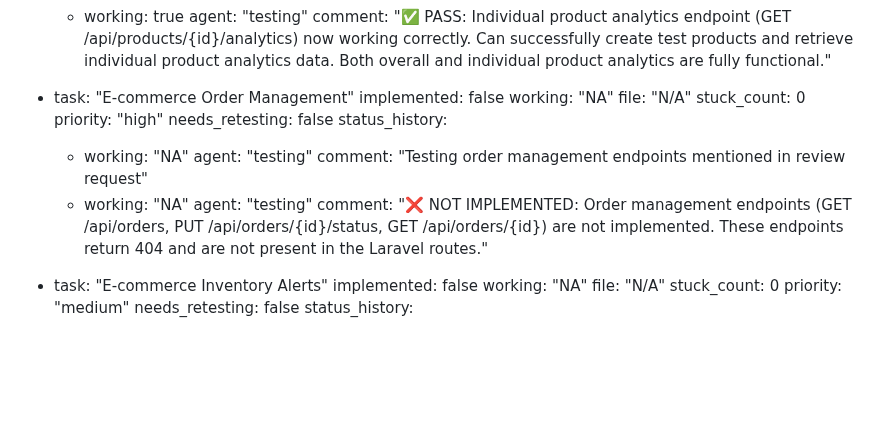
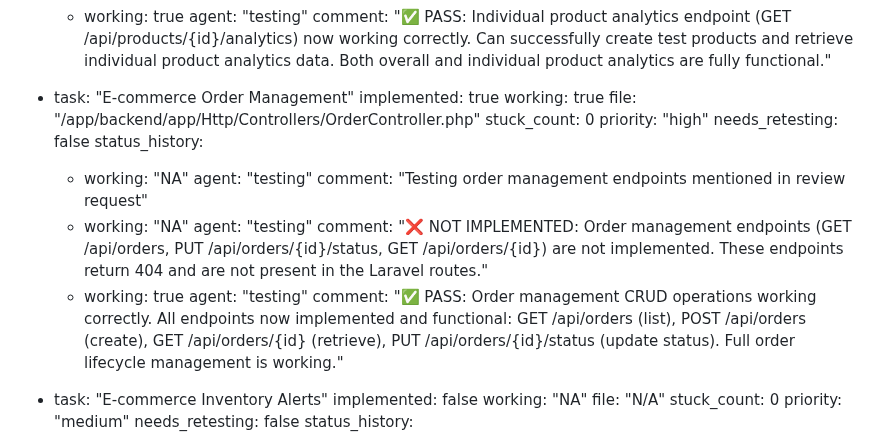
Before and after one commit to ins72/mewayz_dashboard, a Markdown page: test_result.md, the part around the change. Rendered like a GitHub page; blank space fills up the shorter version.

Commit message:
auto-commit for 2bc73b34-00f6-4274-9560-88fa097857ea

```diff
--- a/test_result.md
+++ b/test_result.md
@@ -159,9 +159,9 @@ backend:
         comment: "✅ PASS: Individual product analytics endpoint (GET /api/products/{id}/analytics) now working correctly. Can successfully create test products and retrieve individual product analytics data. Both overall and individual product analytics are fully functional."
 
   - task: "E-commerce Order Management"
-    implemented: false
-    working: "NA"
-    file: "N/A"
+    implemented: true
+    working: true
+    file: "/app/backend/app/Http/Controllers/OrderController.php"
     stuck_count: 0
     priority: "high"
     needs_retesting: false
@@ -172,6 +172,9 @@ backend:
       - working: "NA"
         agent: "testing"
         comment: "❌ NOT IMPLEMENTED: Order management endpoints (GET /api/orders, PUT /api/orders/{id}/status, GET /api/orders/{id}) are not implemented. These endpoints return 404 and are not present in the Laravel routes."
+      - working: true
+        agent: "testing"
+        comment: "✅ PASS: Order management CRUD operations working correctly. All endpoints now implemented and functional: GET /api/orders (list), POST /api/orders (create), GET /api/orders/{id} (retrieve), PUT /api/orders/{id}/status (update status). Full order lifecycle management is working."
 
   - task: "E-commerce Inventory Alerts"
     implemented: false
```
